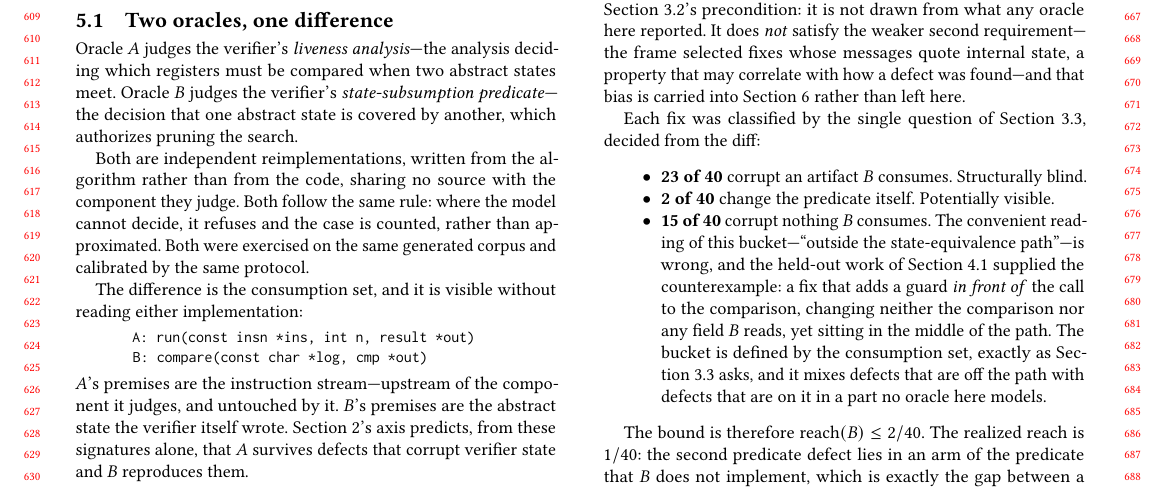
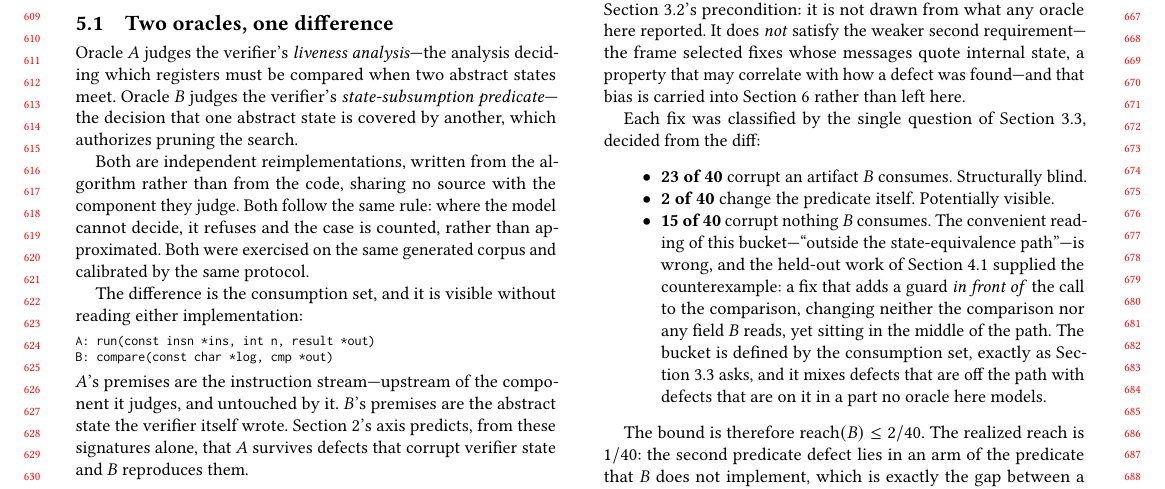
Before and after one commit to xgfhh0x11/verifierloop, a LaTeX paper (paper/main.tex, which reads paper/casestudy.tex): part of page 6 of 10, cut so that both start at the same text. Compiled offline with pdfLaTeX.

Commit message:
paper §5.1: the signature block hardened against a font fallback
The user reported a snippet overflowing on page 2. Locally page 2 is the figure
page and the figure is within the column (200 dpi edge check), the desktop PDF is
byte-identical to the build, overfull 0. I cannot see the source; a screenshot
was requested.

The one known fragile element was fixed preventively: §5.1's type signatures. On
the first local build without inconsolata this line overflowed 4.5pt with cmtt --
so in an environment where the mono font falls back (some Overleaf images) it
could overflow again. The quote indentation was removed, footnotesize + a
breakable tabular.

```diff
--- a/paper/casestudy.tex
+++ b/paper/casestudy.tex
@@ -27,11 +27,13 @@ same protocol.
 The difference is the consumption set, and it is visible without reading either
 implementation:
 
-\begin{quote}
-\ttfamily\small
+\begin{center}
+\ttfamily\footnotesize\raggedright
+\begin{tabular}{@{}l@{}}
 A: run(const insn *ins, int n, result *out)\\
 B: compare(const char *log, cmp *out)
-\end{quote}
+\end{tabular}
+\end{center}
 
 \noindent$A$'s premises are the instruction stream---upstream of the component it
 judges, and untouched by it. $B$'s premises are the abstract state the verifier
```
